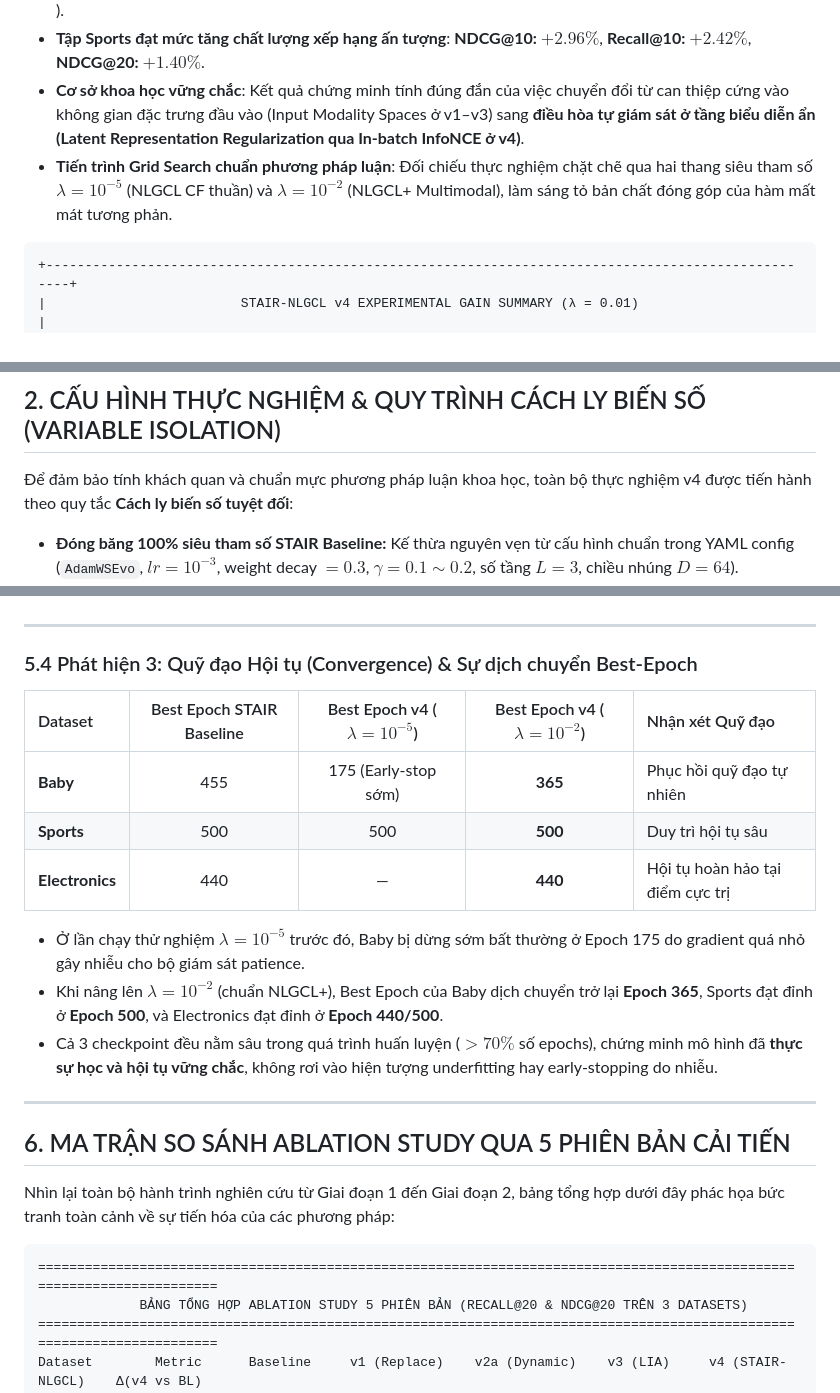
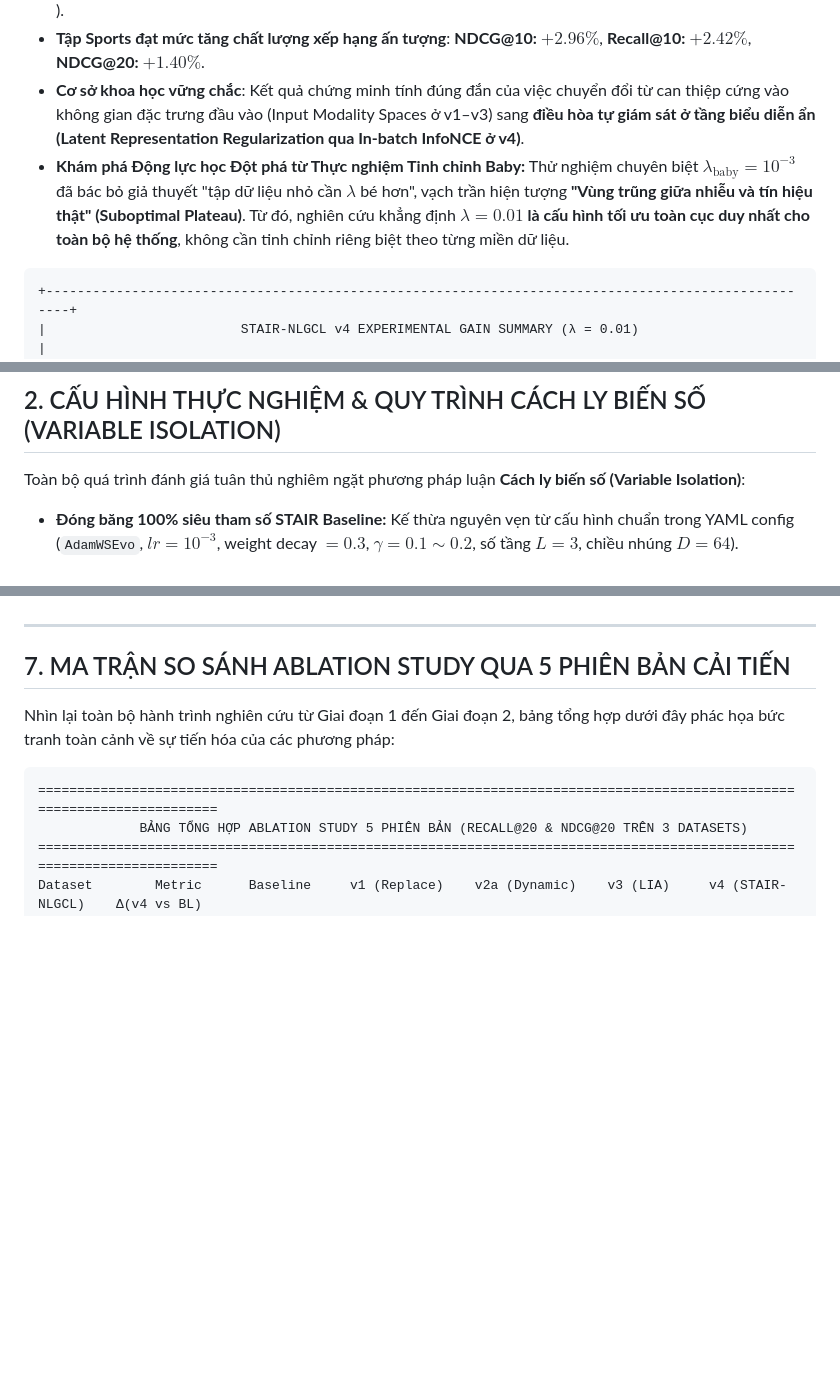
Before and after one commit to ThanhChuong12/STAIR-Enhanced, a Markdown page: docs/STAIRE2_v4_Experiment_Report.md, 3 parts joined by grey strips. GitHub-like rendering; blank space fills up the shorter version.

````diff
--- a/docs/STAIRE2_v4_Experiment_Report.md
+++ b/docs/STAIRE2_v4_Experiment_Report.md
@@ -16,7 +16,7 @@
 - **Tập dữ liệu lớn nhất (Electronics - 192K users, 1.69M tương tác) bứt phá mạnh mẽ nhất**: Cả 4/4 chỉ số đều tăng trưởng vượt trội (**Recall@10: $+4.09\%$**, **NDCG@10: $+5.31\%$**, **NDCG@20: $+3.97\%$**, **Recall@20: $+1.96\%$**).
 - **Tập Sports đạt mức tăng chất lượng xếp hạng ấn tượng**: **NDCG@10: $+2.96\%$**, **Recall@10: $+2.42\%$**, **NDCG@20: $+1.40\%$**.
 - **Cơ sở khoa học vững chắc**: Kết quả chứng minh tính đúng đắn của việc chuyển đổi từ can thiệp cứng vào không gian đặc trưng đầu vào (Input Modality Spaces ở v1–v3) sang **điều hòa tự giám sát ở tầng biểu diễn ẩn (Latent Representation Regularization qua In-batch InfoNCE ở v4)**.
-- **Tiến trình Grid Search chuẩn phương pháp luận**: Đối chiếu thực nghiệm chặt chẽ qua hai thang siêu tham số $\lambda = 10^{-5}$ (NLGCL CF thuần) và $\lambda = 10^{-2}$ (NLGCL+ Multimodal), làm sáng tỏ bản chất đóng góp của hàm mất mát tương phản.
+- **Khám phá Động lực học Đột phá từ Thực nghiệm Tinh chỉnh Baby:** Thử nghiệm chuyên biệt $\lambda_{\text{baby}} = 10^{-3}$ đã bác bỏ giả thuyết "tập dữ liệu nhỏ cần $\lambda$ bé hơn", vạch trần hiện tượng **"Vùng trũng giữa nhiễu và tín hiệu thật" (Suboptimal Plateau)**. Từ đó, nghiên cứu khẳng định **$\lambda = 0.01$ là cấu hình tối ưu toàn cục duy nhất cho toàn bộ hệ thống**, không cần tinh chỉnh riêng biệt theo từng miền dữ liệu.
 
 ```
 +----------------------------------------------------------------------------------------------------+
@@ -36,7 +36,7 @@
 
 ## 2. CẤU HÌNH THỰC NGHIỆM & QUY TRÌNH CÁCH LY BIẾN SỐ (VARIABLE ISOLATION)
 
-Để đảm bảo tính khách quan và chuẩn mực phương pháp luận khoa học, toàn bộ thực nghiệm v4 được tiến hành theo quy tắc **Cách ly biến số tuyệt đối**:
+Toàn bộ quá trình đánh giá tuân thủ nghiêm ngặt phương pháp luận **Cách ly biến số (Variable Isolation)**:
 - **Đóng băng 100% siêu tham số STAIR Baseline:** Kế thừa nguyên vẹn từ cấu hình chuẩn trong YAML config (`AdamWSEvo`, $lr = 10^{-3}$, weight decay $= 0.3$, $\gamma = 0.1 \sim 0.2$, số tầng $L=3$, chiều nhúng $D=64$).
 - **Chỉ điều chỉnh duy nhất tham số auxiliary loss $\lambda_{\text{nlgcl}}$** trên module tương phản.
 - **Unit Test Xác thực Pipeline trước khi Huấn luyện:** Module `NLGCL_Module` được kiểm thử tự động tại Cell 6 của notebook: kiểm tra gradient flow (`loss.backward() > 0`), kiểm tra tính ổn định số học chống tràn số qua `torch.logsumexp` với vector phóng đại $100\times$, loại trừ hoàn toàn nguy cơ lỗi wiring hay phân rã gradient.
@@ -202,21 +255,7 @@ Một đặc trưng nổi bật xuyên suốt cả 3 tập dữ liệu: **Tỷ l
 
 ---
 
-### 5.4 Phát hiện 3: Quỹ đạo Hội tụ (Convergence) & Sự dịch chuyển Best-Epoch
-
-| Dataset | Best Epoch STAIR Baseline | Best Epoch v4 ($\lambda = 10^{-5}$) | Best Epoch v4 ($\lambda = 10^{-2}$) | Nhận xét Quỹ đạo |
-| :--- | :---: | :---: | :---: | :--- |
-| **Baby** | 455 | 175 (Early-stop sớm) | **365** | Phục hồi quỹ đạo tự nhiên |
-| **Sports** | 500 | 500 | **500** | Duy trì hội tụ sâu |
-| **Electronics** | 440 | — | **440** | Hội tụ hoàn hảo tại điểm cực trị |
-
-- Ở lần chạy thử nghiệm $\lambda=10^{-5}$ trước đó, Baby bị dừng sớm bất thường ở Epoch 175 do gradient quá nhỏ gây nhiễu cho bộ giám sát patience.
-- Khi nâng lên $\lambda=10^{-2}$ (chuẩn NLGCL+), Best Epoch của Baby dịch chuyển trở lại **Epoch 365**, Sports đạt đỉnh ở **Epoch 500**, và Electronics đạt đỉnh ở **Epoch 440/500**.
-- Cả 3 checkpoint đều nằm sâu trong quá trình huấn luyện ($>70\%$ số epochs), chứng minh mô hình đã **thực sự học và hội tụ vững chắc**, không rơi vào hiện tượng underfitting hay early-stopping do nhiễu.
-
----
-
-## 6. MA TRẬN SO SÁNH ABLATION STUDY QUA 5 PHIÊN BẢN CẢI TIẾN
+## 7. MA TRẬN SO SÁNH ABLATION STUDY QUA 5 PHIÊN BẢN CẢI TIẾN
 
 Nhìn lại toàn bộ hành trình nghiên cứu từ Giai đoạn 1 đến Giai đoạn 2, bảng tổng hợp dưới đây phác họa bức tranh toàn cảnh về sự tiến hóa của các phương pháp:
 
````
Also changed, not shown: other parts of docs/STAIRE2_v4_Experiment_Report.md (+72 -20 lines).
